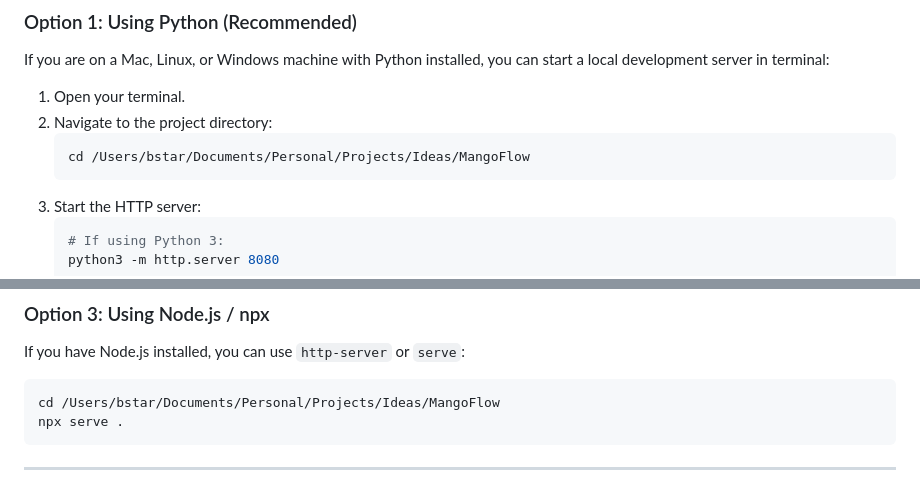
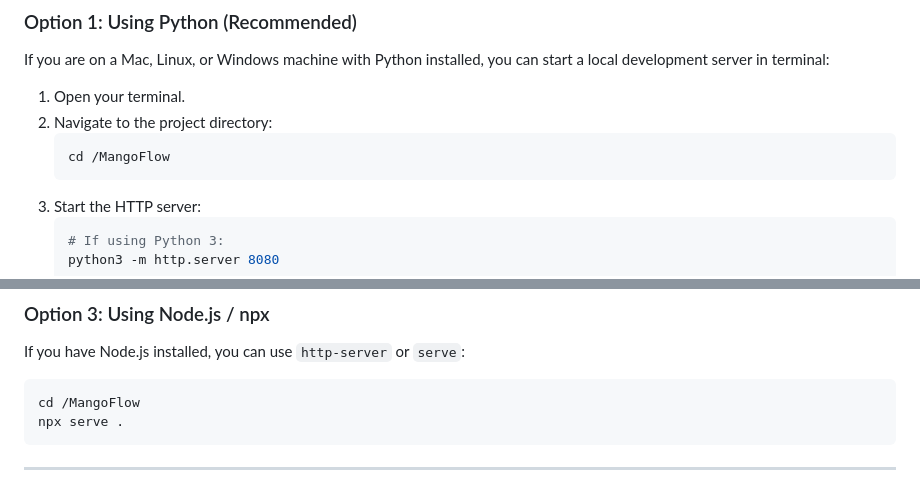
Before and after one commit to haroon553/fruit-mandi-orders, a Markdown page: README.md, 2 parts joined by grey strips. GitHub-like rendering.

````diff
--- a/README.md
+++ b/README.md
@@ -14,7 +14,7 @@ If you are on a Mac, Linux, or Windows machine with Python installed, you can st
 1. Open your terminal.
 2. Navigate to the project directory:
    ```bash
-   cd /Users/bstar/Documents/Personal/Projects/Ideas/MangoFlow
+   cd /MangoFlow
    ```
 3. Start the HTTP server:
    ```bash
@@ -37,7 +37,7 @@ If you use Visual Studio Code:
 ### Option 3: Using Node.js / npx
 If you have Node.js installed, you can use `http-server` or `serve`:
 ```bash
-cd /Users/bstar/Documents/Personal/Projects/Ideas/MangoFlow
+cd /MangoFlow
 npx serve .
 ```
 
````
